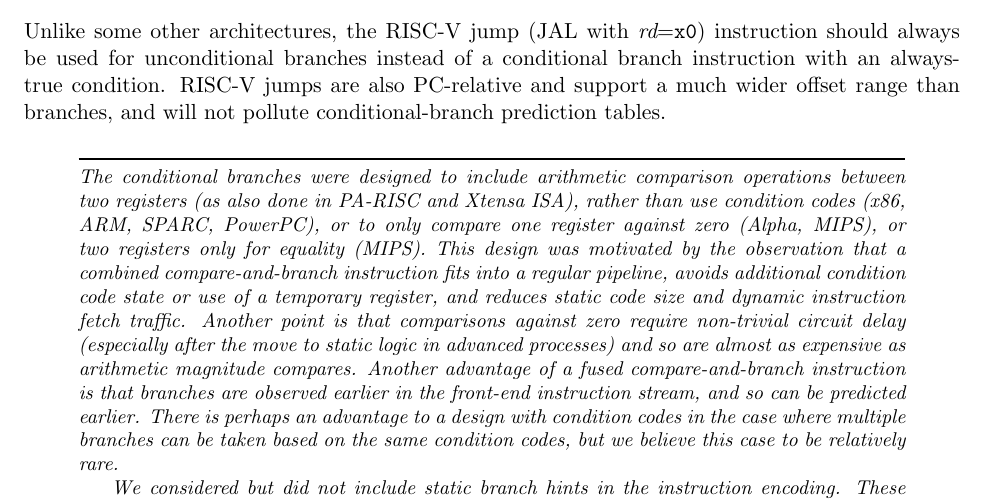
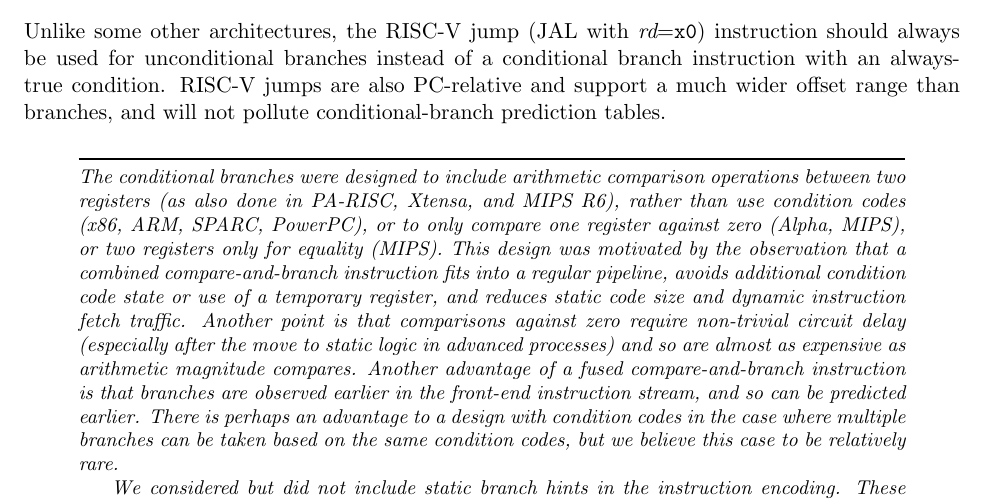
Before and after one commit to riscv/riscv-isa-manual, a LaTeX thesis (src/riscv-spec.tex, which reads src/rv32.tex): part of page 38 of 255, cut so that both start at the same text. Compiled offline with pdfLaTeX.

Commit message:
Update commentary to reflect MIPS r6 conditional branches

```diff
--- a/src/rv32.tex
+++ b/src/rv32.tex
@@ -891,8 +891,8 @@ conditional-branch prediction tables.
 
 \begin{commentary}
 The conditional branches were designed to include arithmetic
-comparison operations between two registers (as also done in PA-RISC
-and Xtensa ISA), rather than use condition codes (x86, ARM, SPARC,
+comparison operations between two registers (as also done in PA-RISC,
+Xtensa, and MIPS R6), rather than use condition codes (x86, ARM, SPARC,
 PowerPC), or to only compare one register against zero (Alpha, MIPS),
 or two registers only for equality (MIPS).  This design was motivated
 by the observation that a combined compare-and-branch instruction fits
```
